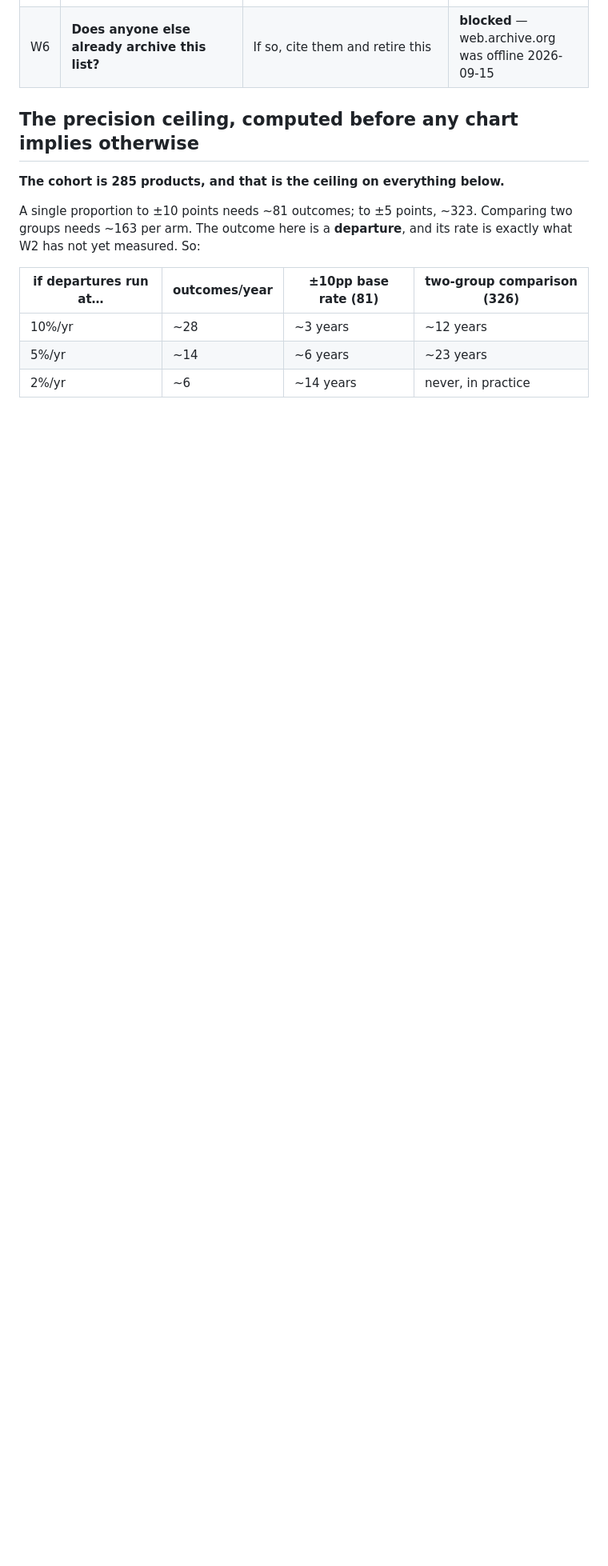
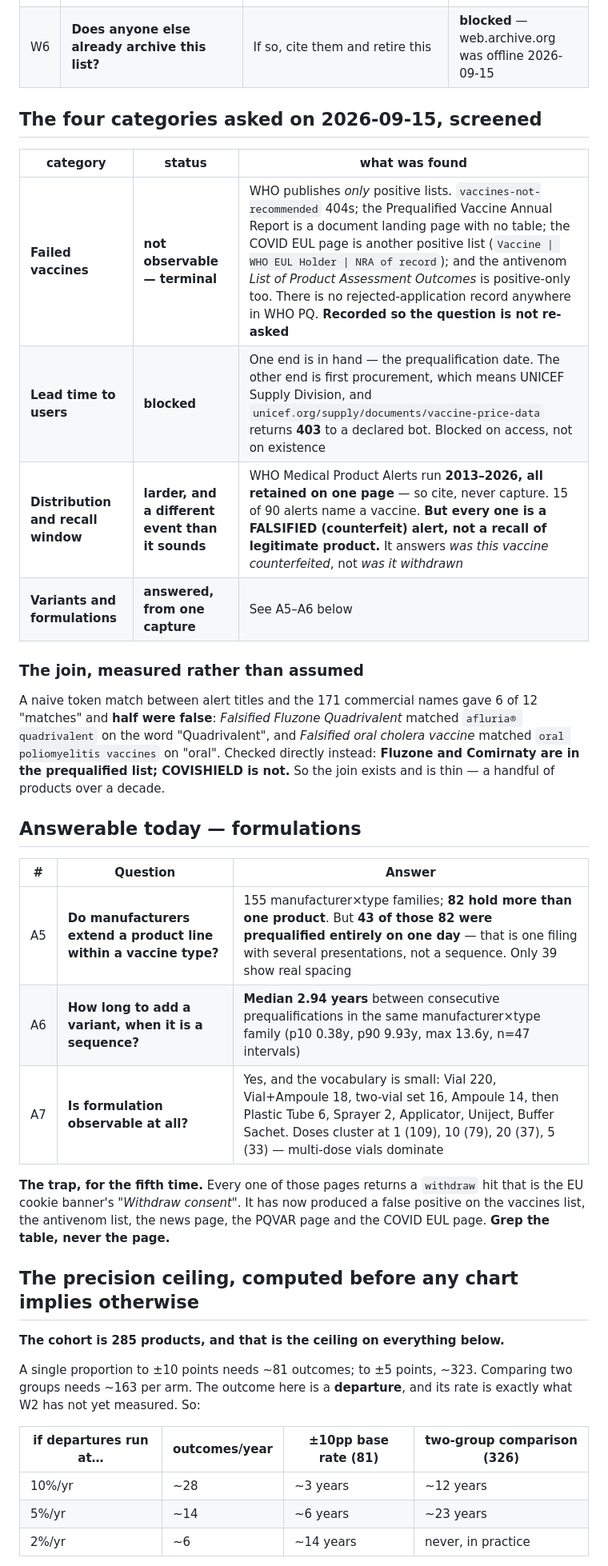
Before and after one commit to q3dresearch/wss-who-prequal, a Markdown page: docs/research-questions.md, the part around the change. Shown at 80% size. Drawn GitHub-style; blank space fills up the shorter version.

Commit message:
screen four question categories; three terminal, one answered
Failed vaccines: NOT OBSERVABLE. WHO publishes only positive lists --
vaccines-not-recommended 404s, PQVAR has no table, the COVID EUL page is
another positive list, and the antivenom assessment-outcomes list is positive
only. Recorded as terminal so it is not re-asked.

Lead time to users: BLOCKED. UNICEF Supply Division 403s a declared bot.

Recalls: a LARDER, and a different event. WHO Medical Product Alerts run
2013-2026 all retained, so cite rather than capture. 15 of 90 name a vaccine
and every one is a FALSIFIED alert -- counterfeit, not withdrawal.

Join measured not assumed: a token match gave 6 of 12 and half were false
(Fluzone matched afluria on 'Quadrivalent'; oral cholera matched oral
poliomyelitis on 'oral'). Direct check: Fluzone and Comirnaty are listed,
COVISHIELD is not.

Formulations: ANSWERED from one capture. 82 of 155 manufacturer-type families
hold multiple products, but 43 of those arrive on a single day -- one filing,
several presentations. The 39 real sequences run a median 2.94 years.

Co-Authored-By: Claude Opus 5 (1M context) <noreply@anthropic.com>

```diff
--- a/docs/research-questions.md
+++ b/docs/research-questions.md
@@ -67,6 +67,38 @@ produces. What the archive adds is the date a dot moves left.
 | W5 | **Do the sibling PQ lists behave the same way?** | The antivenom list carries the identical *"WHO may suspend or remove"* sentence with no status column. Medicines, IVDs, vector control and immunization devices are unscreened | **open, answerable now without capture** |
 | W6 | **Does anyone else already archive this list?** | If so, cite them and retire this | **blocked** — web.archive.org was offline 2026-09-15 |
 
+
+## The four categories asked on 2026-09-15, screened
+
+| category | status | what was found |
+| --- | --- | --- |
+| **Failed vaccines** | **not observable — terminal** | WHO publishes *only* positive lists. `vaccines-not-recommended` 404s; the Prequalified Vaccine Annual Report is a document landing page with no table; the COVID EUL page is another positive list (`Vaccine \| WHO EUL Holder \| NRA of record`); and the antivenom *List of Product Assessment Outcomes* is positive-only too. There is no rejected-application record anywhere in WHO PQ. **Recorded so the question is not re-asked** |
+| **Lead time to users** | **blocked** | One end is in hand — the prequalification date. The other end is first procurement, which means UNICEF Supply Division, and `unicef.org/supply/documents/vaccine-price-data` returns **403** to a declared bot. Blocked on access, not on existence |
+| **Distribution and recall window** | **larder, and a different event than it sounds** | WHO Medical Product Alerts run **2013–2026, all retained on one page** — so cite, never capture. 15 of 90 alerts name a vaccine. **But every one is a FALSIFIED (counterfeit) alert, not a recall of legitimate product.** It answers *was this vaccine counterfeited*, not *was it withdrawn* |
+| **Variants and formulations** | **answered, from one capture** | See A5–A6 below |
+
+### The join, measured rather than assumed
+
+A naive token match between alert titles and the 171 commercial names gave 6 of
+12 "matches" and **half were false**: *Falsified Fluzone Quadrivalent* matched
+`afluria® quadrivalent` on the word "Quadrivalent", and *Falsified oral cholera
+vaccine* matched `oral poliomyelitis vaccines` on "oral". Checked directly
+instead: **Fluzone and Comirnaty are in the prequalified list; COVISHIELD is
+not.** So the join exists and is thin — a handful of products over a decade.
+
+## Answerable today — formulations
+
+| # | Question | Answer |
+| --- | --- | --- |
+| A5 | **Do manufacturers extend a product line within a vaccine type?** | 155 manufacturer×type families; **82 hold more than one product**. But **43 of those 82 were prequalified entirely on one day** — that is one filing with several presentations, not a sequence. Only 39 show real spacing |
+| A6 | **How long to add a variant, when it is a sequence?** | **Median 2.94 years** between consecutive prequalifications in the same manufacturer×type family (p10 0.38y, p90 9.93y, max 13.6y, n=47 intervals) |
+| A7 | **Is formulation observable at all?** | Yes, and the vocabulary is small: Vial 220, Vial+Ampoule 18, two-vial set 16, Ampoule 14, then Plastic Tube 6, Sprayer 2, Applicator, Uniject, Buffer Sachet. Doses cluster at 1 (109), 10 (79), 20 (37), 5 (33) — multi-dose vials dominate |
+
+**The trap, for the fifth time.** Every one of those pages returns a `withdraw`
+hit that is the EU cookie banner's *"Withdraw consent"*. It has now produced a
+false positive on the vaccines list, the antivenom list, the news page, the
+PQVAR page and the COVID EUL page. **Grep the table, never the page.**
+
 ## The precision ceiling, computed before any chart implies otherwise
 
 **The cohort is 285 products, and that is the ceiling on everything below.**
```
